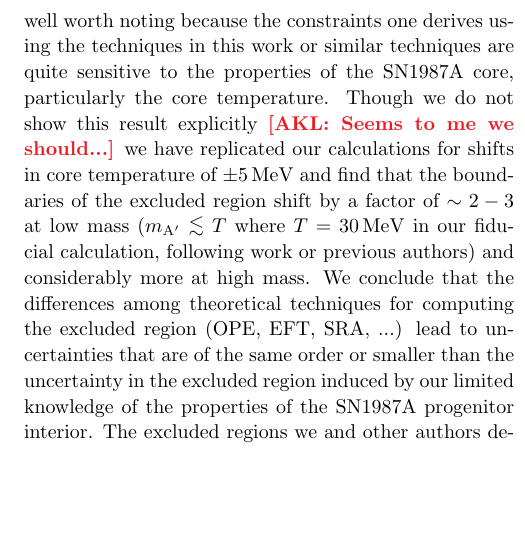
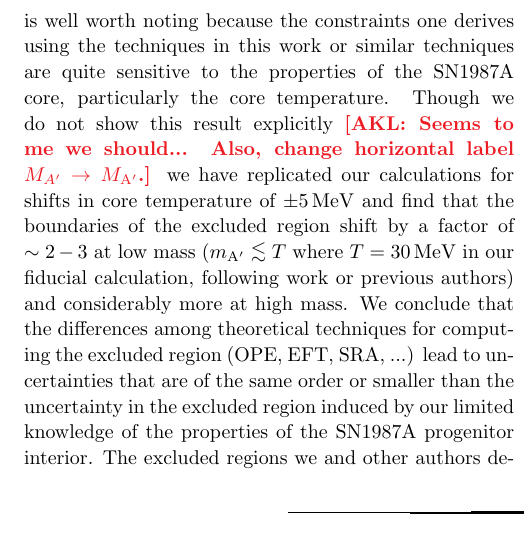
Before and after one commit to andrew-zentner/sidm_sncooling, a LaTeX paper (draft.tex): part of one column of page 9 of 10, cut so that both start at the same text, the shorter picture padded with empty space. Compiled offline with pdfLaTeX; a LaTeX package or settings file that is missing is left out.

Commit message:
added comment

```diff
--- a/draft.tex
+++ b/draft.tex
@@ -663,7 +663,7 @@ Finally, we note that the interior temperature and density within the progenitor
 uncertain at least at the level of tens of percent \citep[e.g.][]{perego15,farmer16}. This is well worth
 noting because the constraints one derives using the techniques in this work or similar techniques
 are quite sensitive to the properties of the SN1987A core, particularly the core temperature. Though
-we do not show this result explicitly \akl{Seems to me we should...}
+we do not show this result explicitly \akl{Seems to me we should...  Also, change horizontal label $M_{A'} \to M_{\mathrm{A}'}$.}
 we have replicated our calculations for shifts in core temperature
 of $\pm 5\, \mathrm{MeV}$ and find that the boundaries of the excluded region shift by a factor of $\sim 2-3$ at low
 mass ($m_{\mathrm{A}'} \lesssim T$ where $T = 30\, \mathrm{MeV}$ in our fiducial calculation, following
```
